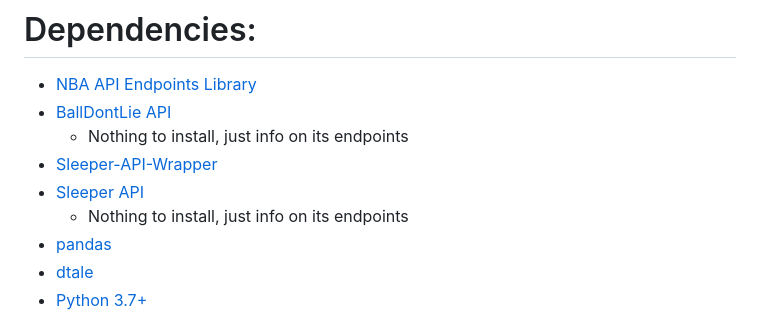
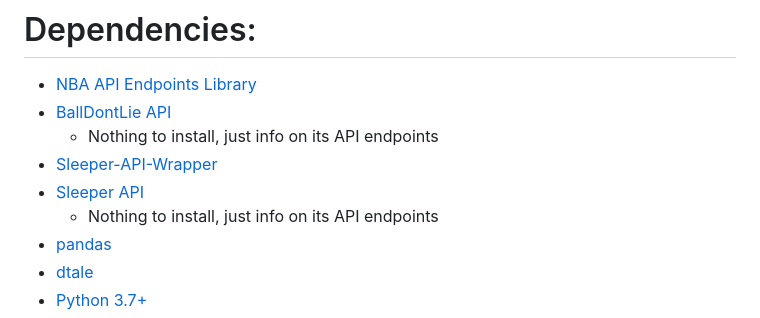
Before and after one commit to kodarfour/NBAdynasty-toolkit, a Markdown page: README.md, the part around the change. Drawn GitHub-style.

Commit message:
minor wording update

```diff
--- a/README.md
+++ b/README.md
@@ -6,10 +6,10 @@ Created in order to fix my comissioner errors during the playoffs of the my fant
 # Dependencies:
  - [NBA API Endpoints Library](https://pypi.org/project/nba-api/)
  - [BallDontLie API](https://www.balldontlie.io/home.html#introduction)
-    - Nothing to install, just info on its endpoints
+    - Nothing to install, just info on its API endpoints
  - [Sleeper-API-Wrapper](https://github.com/dtsong/sleeper-api-wrapper#install)
  - [Sleeper API](https://docs.sleeper.com/)
-    - Nothing to install, just info on its endpoints
+    - Nothing to install, just info on its API endpoints
  - [pandas](https://pandas.pydata.org/docs/getting_started/install.html#installing-pandas)
  - [dtale](https://pypi.org/project/dtale/)
  - [Python 3.7+](https://www.python.org/downloads/)
```
